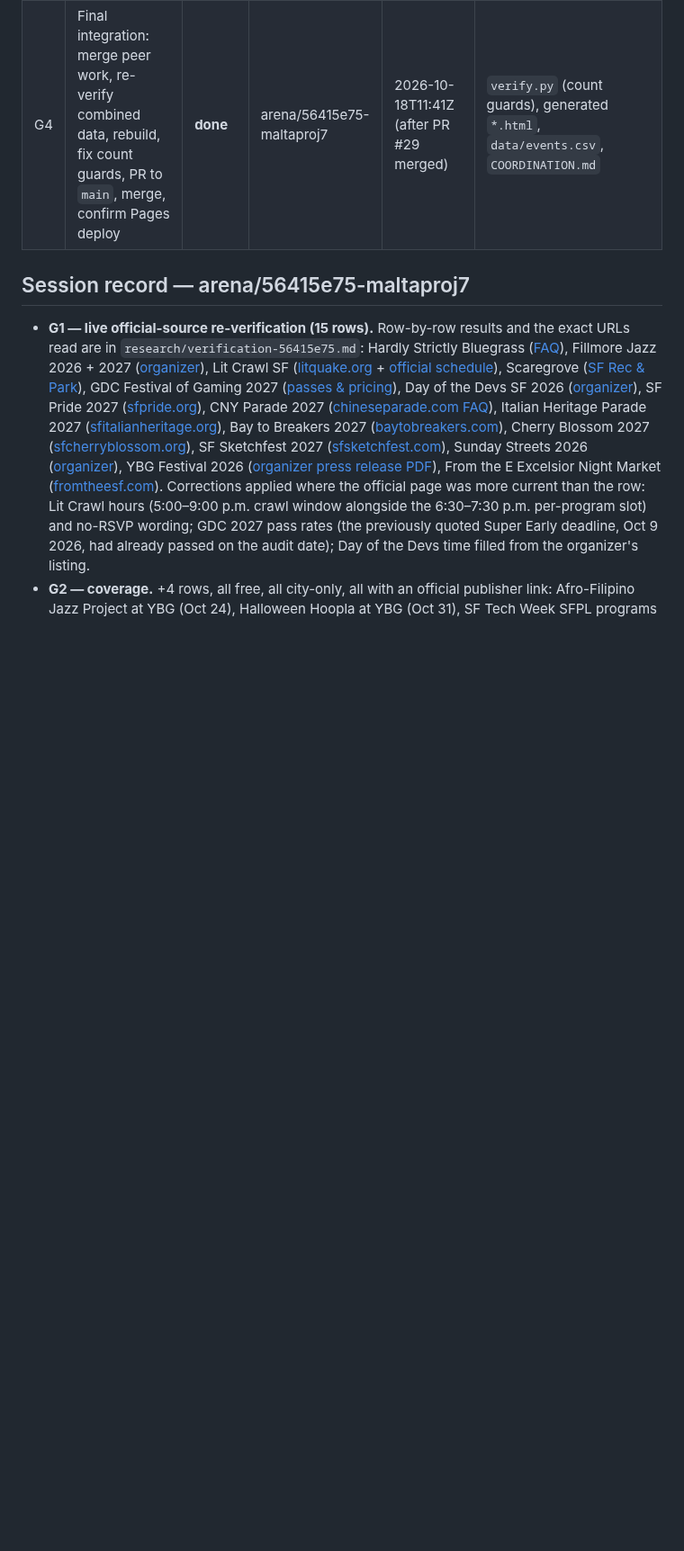
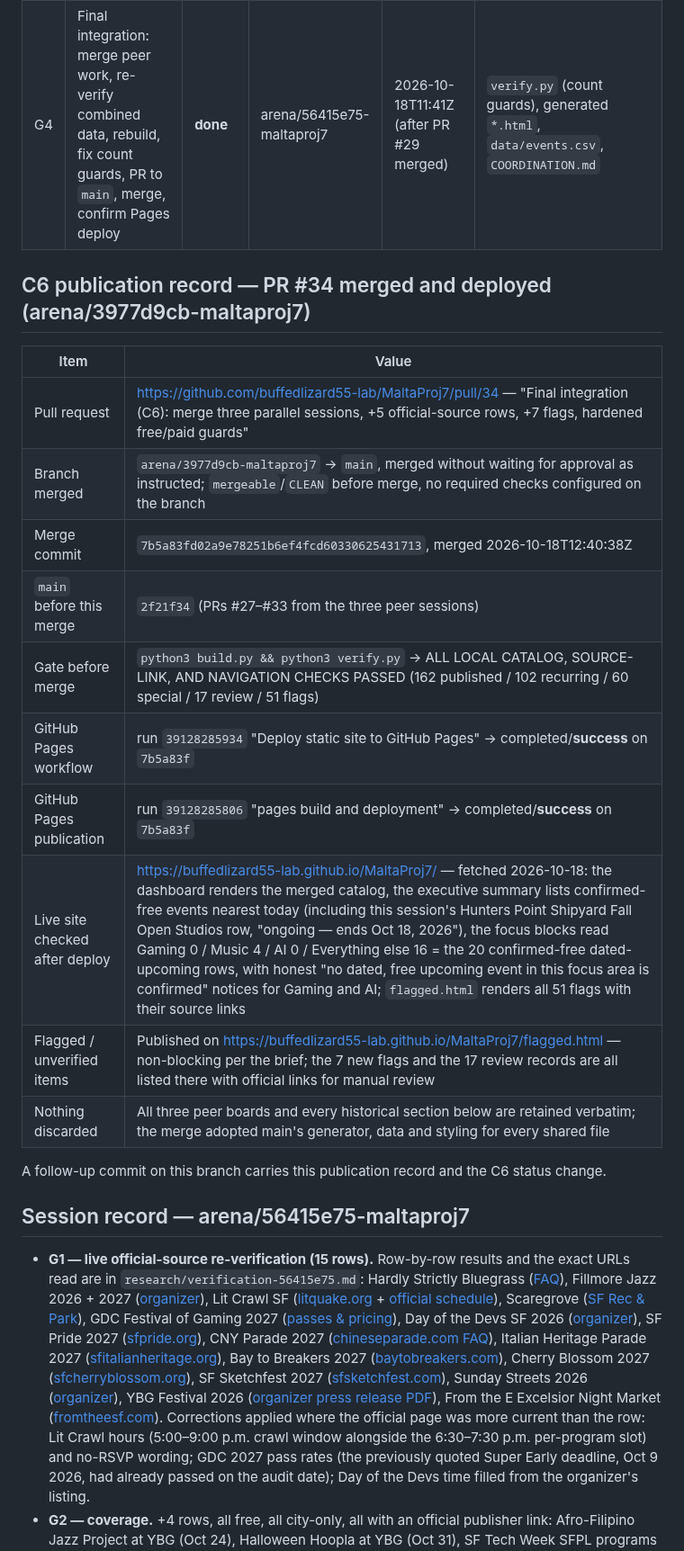
Before and after one commit to buffedlizard55-lab/MaltaProj7, a Markdown page: COORDINATION.md, the part around one of its changes. Shown at 90% size. Drawn GitHub-style; blank space fills up the shorter version.

Commit message:
Record C6 publication: PR #34 merged (7b5a83f), Pages runs succeeded, live site verified
Co-authored-by: arena-agent <297053741+arena-agent@users.noreply.github.com>

```diff
--- a/COORDINATION.md
+++ b/COORDINATION.md
@@ -155,6 +155,23 @@ Sunday Streets free-wording flag).
 | G2 | Coverage pass: add newly verified **free** SF events with official-publisher links; reject anything not confirmable | **done** | arena/56415e75-maltaproj7 | 2026-10-18T10:58Z | `data/events.json`, `research/patch-56415e75.py` |
 | G3 | Analysis & findings register (cost / date / category counts, irregularities with source links) | **done** | arena/56415e75-maltaproj7 | 2026-10-18T10:58Z | `research/findings-56415e75.md` |
 | G4 | Final integration: merge peer work, re-verify combined data, rebuild, fix count guards, PR to `main`, merge, confirm Pages deploy | **done** | arena/56415e75-maltaproj7 | 2026-10-18T11:41Z (after PR #29 merged) | `verify.py` (count guards), generated `*.html`, `data/events.csv`, `COORDINATION.md` |
+
+## C6 publication record — PR #34 merged and deployed (arena/3977d9cb-maltaproj7)
+
+| Item | Value |
+| --- | --- |
+| Pull request | https://github.com/buffedlizard55-lab/MaltaProj7/pull/34 — "Final integration (C6): merge three parallel sessions, +5 official-source rows, +7 flags, hardened free/paid guards" |
+| Branch merged | `arena/3977d9cb-maltaproj7` → `main`, merged without waiting for approval as instructed; `mergeable`/`CLEAN` before merge, no required checks configured on the branch |
+| Merge commit | `7b5a83fd02a9e78251b6ef4fcd60330625431713`, merged 2026-10-18T12:40:38Z |
+| `main` before this merge | `2f21f34` (PRs #27–#33 from the three peer sessions) |
+| Gate before merge | `python3 build.py && python3 verify.py` → ALL LOCAL CATALOG, SOURCE-LINK, AND NAVIGATION CHECKS PASSED (162 published / 102 recurring / 60 special / 17 review / 51 flags) |
+| GitHub Pages workflow | run `39128285934` "Deploy static site to GitHub Pages" → completed/**success** on `7b5a83f` |
+| GitHub Pages publication | run `39128285806` "pages build and deployment" → completed/**success** on `7b5a83f` |
+| Live site checked after deploy | https://buffedlizard55-lab.github.io/MaltaProj7/ — fetched 2026-10-18: the dashboard renders the merged catalog, the executive summary lists confirmed-free events nearest today (including this session's Hunters Point Shipyard Fall Open Studios row, "ongoing — ends Oct 18, 2026"), the focus blocks read Gaming 0 / Music 4 / AI 0 / Everything else 16 = the 20 confirmed-free dated-upcoming rows, with honest "no dated, free upcoming event in this focus area is confirmed" notices for Gaming and AI; `flagged.html` renders all 51 flags with their source links |
+| Flagged / unverified items | Published on https://buffedlizard55-lab.github.io/MaltaProj7/flagged.html — non-blocking per the brief; the 7 new flags and the 17 review records are all listed there with official links for manual review |
+| Nothing discarded | All three peer boards and every historical section below are retained verbatim; the merge adopted main's generator, data and styling for every shared file |
+
+A follow-up commit on this branch carries this publication record and the C6 status change.
 
 ## Session record — arena/56415e75-maltaproj7
 
```
Also changed, not shown: other parts of COORDINATION.md (+1 -1 lines).
